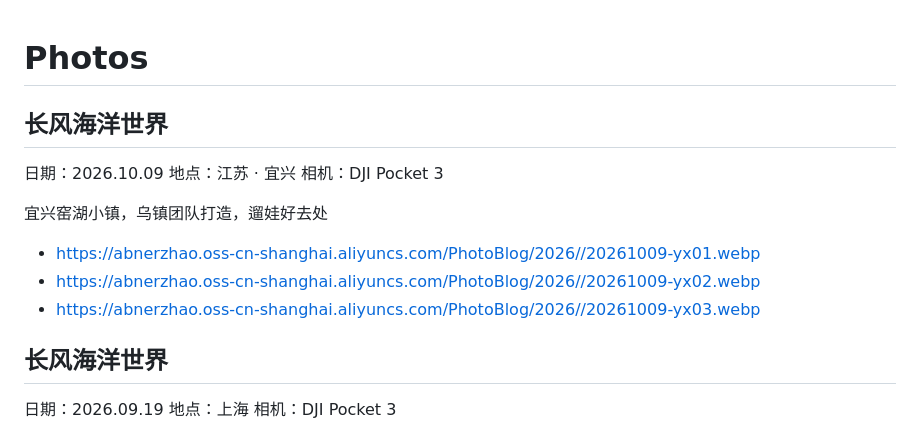
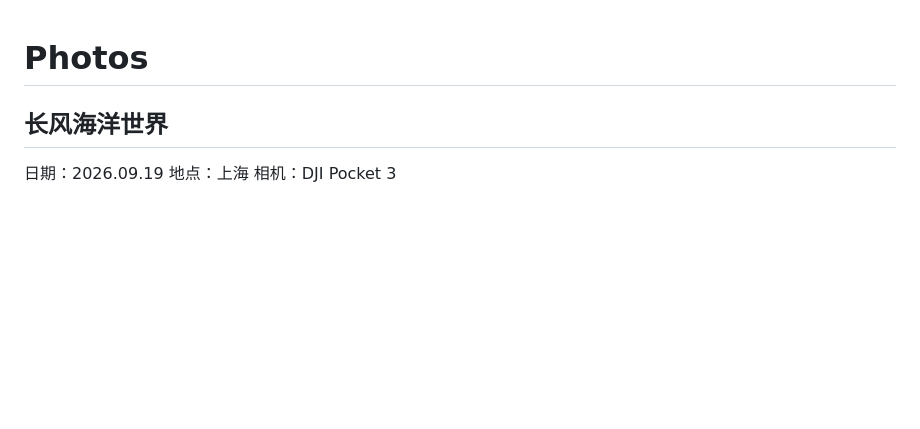
Before and after one commit to abnerzhao/photo-blog, a Markdown page: photos.md, the part around the change. Drawn GitHub-style; blank space fills up the shorter version.

Commit message:
Update photo timeline data

```diff
--- a/photos.md
+++ b/photos.md
@@ -1,16 +1,4 @@
 # Photos
-
-## 长风海洋世界
-
-日期：2026.10.09
-地点：江苏 · 宜兴
-相机：DJI Pocket 3
-
-宜兴窑湖小镇，乌镇团队打造，遛娃好去处
-
-- https://abnerzhao.oss-cn-shanghai.aliyuncs.com/PhotoBlog/2026//20261009-yx01.webp
-- https://abnerzhao.oss-cn-shanghai.aliyuncs.com/PhotoBlog/2026//20261009-yx02.webp
-- https://abnerzhao.oss-cn-shanghai.aliyuncs.com/PhotoBlog/2026//20261009-yx03.webp
 
 
 ## 长风海洋世界
```
